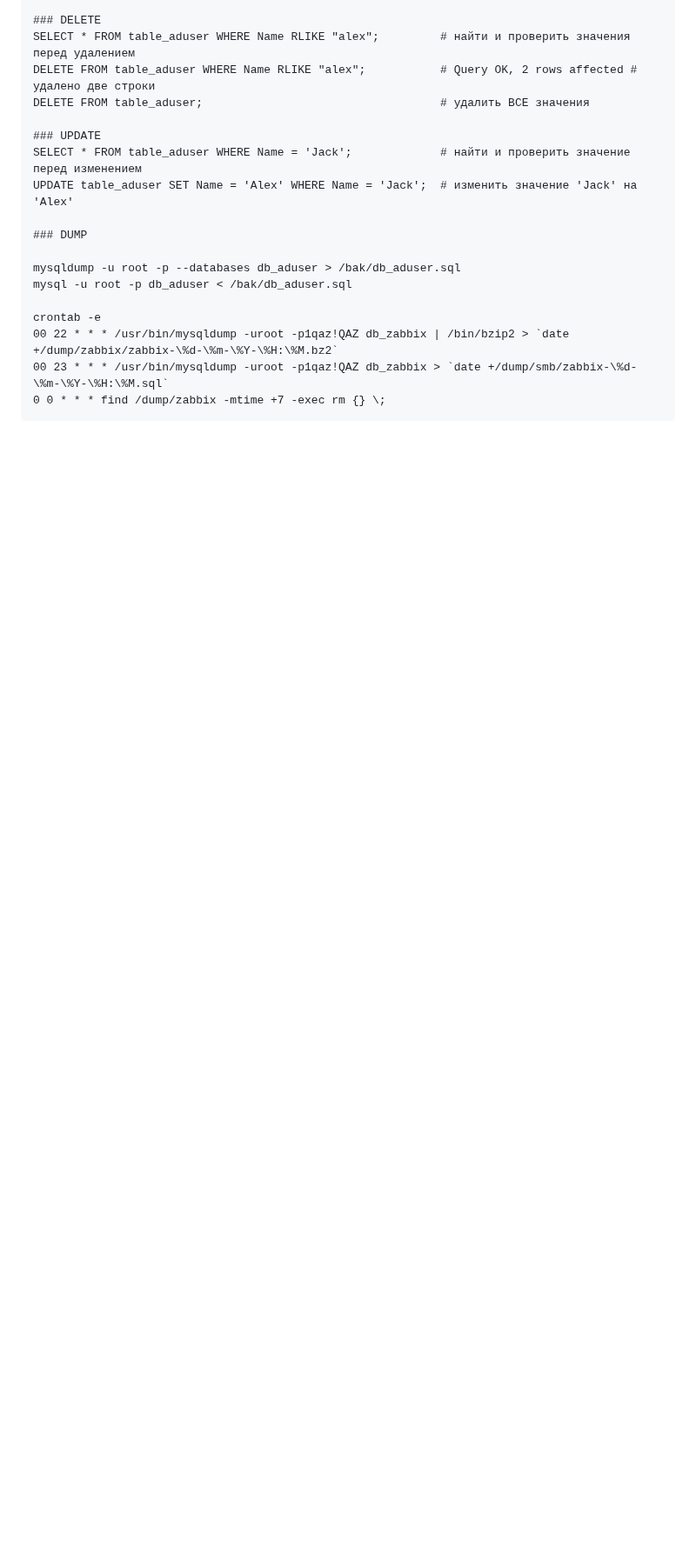
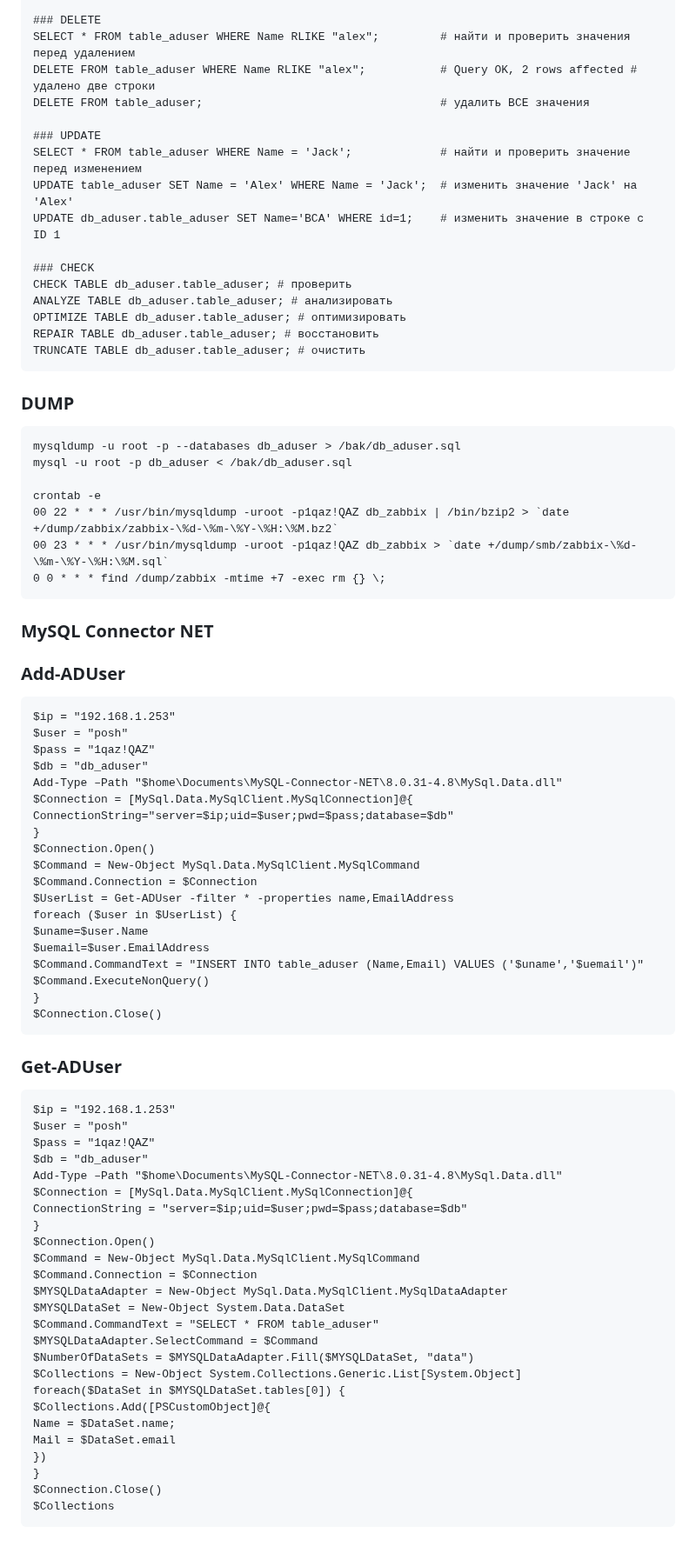
Before and after one commit to Lifailon/PS-Commands, a Markdown page: README.md, the part around one of its changes. Shown at 87% size. GitHub-like rendering; blank space fills up the shorter version.

````diff
--- a/README.md
+++ b/README.md
@@ -2583,9 +2681,17 @@ DELETE FROM table_aduser; 									# удалить ВСЕ значения
 ### UPDATE
 SELECT * FROM table_aduser WHERE Name = 'Jack';				# найти и проверить значение перед изменением
 UPDATE table_aduser SET Name = 'Alex' WHERE Name = 'Jack';  # изменить значение 'Jack' на 'Alex'
-
+UPDATE db_aduser.table_aduser SET Name='BCA' WHERE id=1;	# изменить значение в строке с ID 1
+
+### CHECK
+CHECK TABLE db_aduser.table_aduser; # проверить
+ANALYZE TABLE db_aduser.table_aduser; # анализировать
+OPTIMIZE TABLE db_aduser.table_aduser; # оптимизировать
+REPAIR TABLE db_aduser.table_aduser; # восстановить
+TRUNCATE TABLE db_aduser.table_aduser; # очистить
+```
 ### DUMP
-
+```
 mysqldump -u root -p --databases db_aduser > /bak/db_aduser.sql
 mysql -u root -p db_aduser < /bak/db_aduser.sql
 
@@ -2594,3 +2700,55 @@ crontab -e
 00 23 * * * /usr/bin/mysqldump -uroot -p1qaz!QAZ db_zabbix > `date +/dump/smb/zabbix-\%d-\%m-\%Y-\%H:\%M.sql`
 0 0 * * * find /dump/zabbix -mtime +7 -exec rm {} \;
 ```
+### MySQL Connector NET
+
+### Add-ADUser
+```
+$ip = "192.168.1.253"
+$user = "posh"
+$pass = "1qaz!QAZ"
+$db = "db_aduser"
+Add-Type –Path "$home\Documents\MySQL-Connector-NET\8.0.31-4.8\MySql.Data.dll"
+$Connection = [MySql.Data.MySqlClient.MySqlConnection]@{
+ConnectionString="server=$ip;uid=$user;pwd=$pass;database=$db"
+}
+$Connection.Open()
+$Command = New-Object MySql.Data.MySqlClient.MySqlCommand
+$Command.Connection = $Connection
+$UserList = Get-ADUser -filter * -properties name,EmailAddress
+foreach ($user in $UserList) {
+$uname=$user.Name
+$uemail=$user.EmailAddress
+$Command.CommandText = "INSERT INTO table_aduser (Name,Email) VALUES ('$uname','$uemail')"
+$Command.ExecuteNonQuery()
+}
+$Connection.Close()
+```
+### Get-ADUser
+```
+$ip = "192.168.1.253"
+$user = "posh"
+$pass = "1qaz!QAZ"
+$db = "db_aduser"
+Add-Type –Path "$home\Documents\MySQL-Connector-NET\8.0.31-4.8\MySql.Data.dll"
+$Connection = [MySql.Data.MySqlClient.MySqlConnection]@{
+ConnectionString = "server=$ip;uid=$user;pwd=$pass;database=$db"
+}
+$Connection.Open()
+$Command = New-Object MySql.Data.MySqlClient.MySqlCommand
+$Command.Connection = $Connection
+$MYSQLDataAdapter = New-Object MySql.Data.MySqlClient.MySqlDataAdapter
+$MYSQLDataSet = New-Object System.Data.DataSet
+$Command.CommandText = "SELECT * FROM table_aduser"
+$MYSQLDataAdapter.SelectCommand = $Command
+$NumberOfDataSets = $MYSQLDataAdapter.Fill($MYSQLDataSet, "data")
+$Collections = New-Object System.Collections.Generic.List[System.Object]
+foreach($DataSet in $MYSQLDataSet.tables[0]) {
+$Collections.Add([PSCustomObject]@{
+Name = $DataSet.name;
+Mail = $DataSet.email
+})
+}
+$Connection.Close()
+$Collections
+```
````
Also changed, not shown: other parts of README.md (+120 -22 lines).
